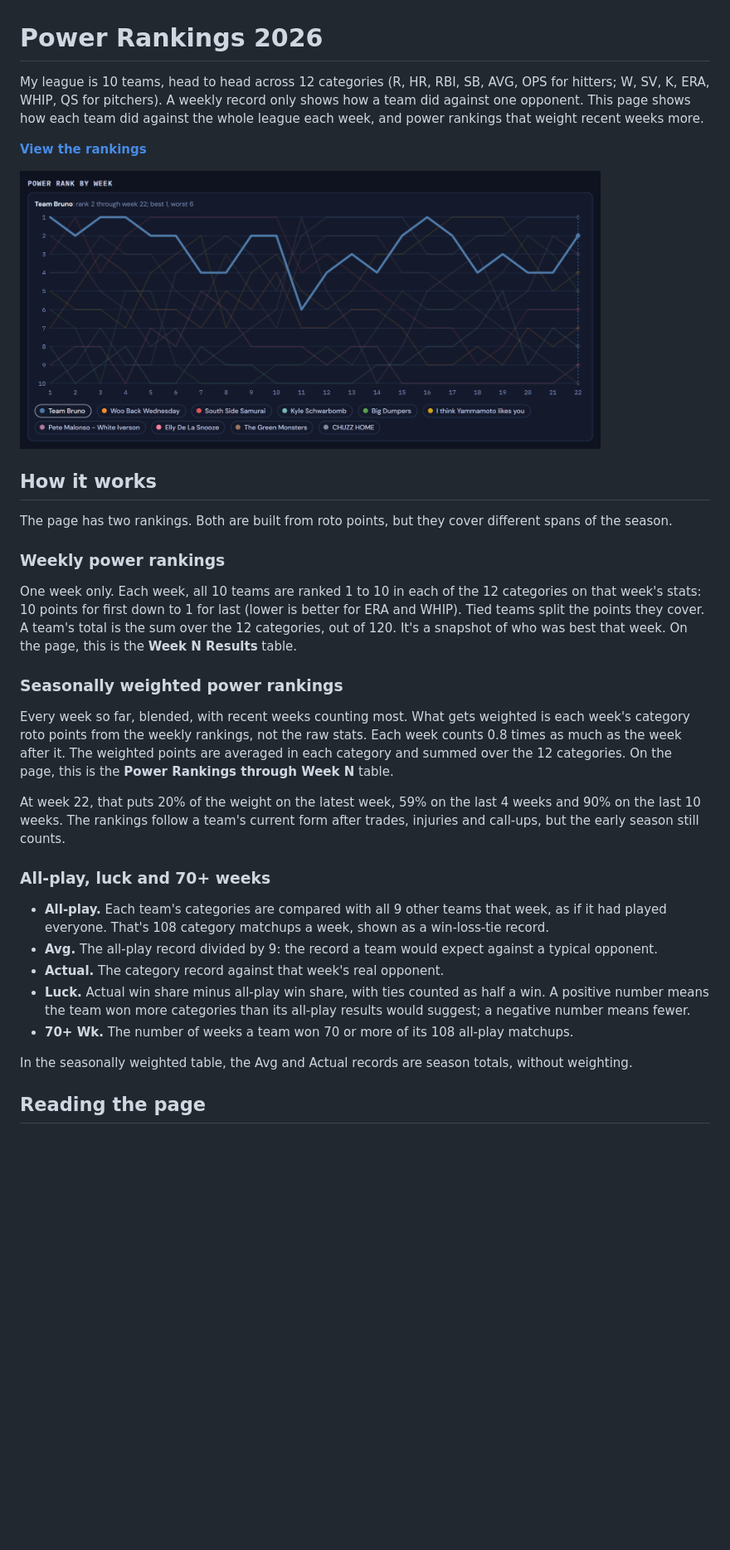
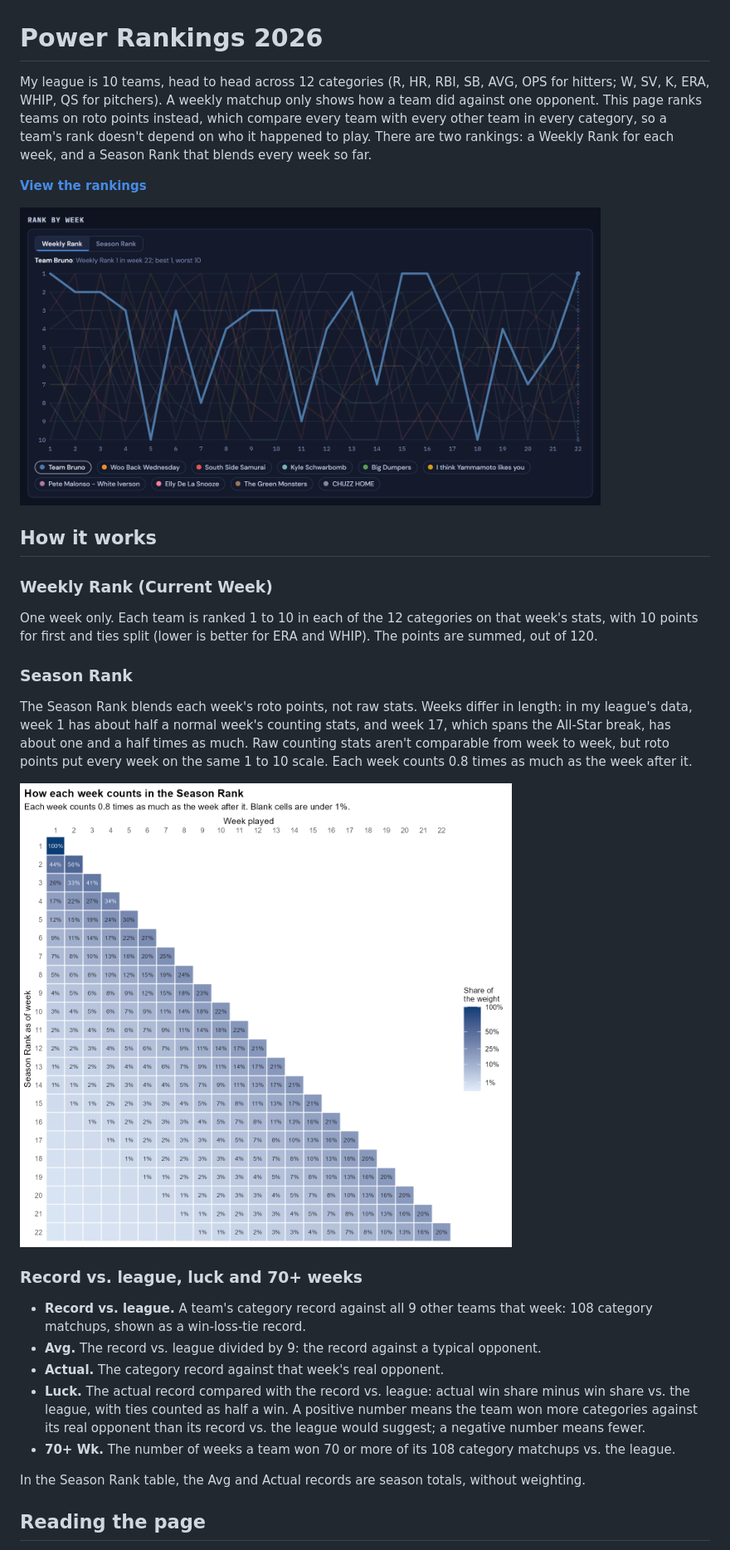
Before and after one commit to Mike-Morreale-14/brunoball, a Markdown page: power-rankings/README.md, the part around the change printed below. Shown: that part at 83% size. Rendered like a GitHub page; pictures changed too: power-rankings/rank-by-week.png, power-rankings/weighting-heatmap.png (added); blank space fills up the shorter version.

```diff
--- a/power-rankings/README.md
+++ b/power-rankings/README.md
@@ -1,6 +1,6 @@
 # Power Rankings 2026
 
-My league is 10 teams, head to head across 12 categories (R, HR, RBI, SB, AVG, OPS for hitters; W, SV, K, ERA, WHIP, QS for pitchers). A weekly record only shows how a team did against one opponent. This page shows how each team did against the whole league each week, and power rankings that weight recent weeks more.
+My league is 10 teams, head to head across 12 categories (R, HR, RBI, SB, AVG, OPS for hitters; W, SV, K, ERA, WHIP, QS for pitchers). A weekly matchup only shows how a team did against one opponent. This page ranks teams on roto points instead, which compare every team with every other team in every category, so a team's rank doesn't depend on who it happened to play. There are two rankings: a Weekly Rank for each week, and a Season Rank that blends every week so far.
 
 **[View the rankings](https://mike-morreale-14.github.io/brunoball/power-rankings/)**
 
@@ -8,27 +8,25 @@ My league is 10 teams, head to head across 12 categories (R, HR, RBI, SB, AVG, O
 
 ## How it works
 
-The page has two rankings. Both are built from roto points, but they cover different spans of the season.
+### Weekly Rank (Current Week)
 
-### Weekly power rankings
+One week only. Each team is ranked 1 to 10 in each of the 12 categories on that week's stats, with 10 points for first and ties split (lower is better for ERA and WHIP). The points are summed, out of 120.
 
-One week only. Each week, all 10 teams are ranked 1 to 10 in each of the 12 categories on that week's stats: 10 points for first down to 1 for last (lower is better for ERA and WHIP). Tied teams split the points they cover. A team's total is the sum over the 12 categories, out of 120. It's a snapshot of who was best that week. On the page, this is the **Week N Results** table.
+### Season Rank
 
-### Seasonally weighted power rankings
+The Season Rank blends each week's roto points, not raw stats. Weeks differ in length: in my league's data, week 1 has about half a normal week's counting stats, and week 17, which spans the All-Star break, has about one and a half times as much. Raw counting stats aren't comparable from week to week, but roto points put every week on the same 1 to 10 scale. Each week counts 0.8 times as much as the week after it.
 
-Every week so far, blended, with recent weeks counting most. What gets weighted is each week's category roto points from the weekly rankings, not the raw stats. Each week counts 0.8 times as much as the week after it. The weighted points are averaged in each category and summed over the 12 categories. On the page, this is the **Power Rankings through Week N** table.
+<img src="weighting-heatmap.png" width="700" alt="Heatmap of each week's share of the weight in the Season Rank, as of each week from 1 to 22">
 
-At week 22, that puts 20% of the weight on the latest week, 59% on the last 4 weeks and 90% on the last 10 weeks. The rankings follow a team's current form after trades, injuries and call-ups, but the early season still counts.
+### Record vs. league, luck and 70+ weeks
 
-### All-play, luck and 70+ weeks
+- **Record vs. league.** A team's category record against all 9 other teams that week: 108 category matchups, shown as a win-loss-tie record.
+- **Avg.** The record vs. league divided by 9: the record against a typical opponent.
+- **Actual.** The category record against that week's real opponent.
+- **Luck.** The actual record compared with the record vs. league: actual win share minus win share vs. the league, with ties counted as half a win. A positive number means the team won more categories against its real opponent than its record vs. the league would suggest; a negative number means fewer.
+- **70+ Wk.** The number of weeks a team won 70 or more of its 108 category matchups vs. the league.
 
-- **All-play.** Each team's categories are compared with all 9 other teams that week, as if it had played everyone. That's 108 category matchups a week, shown as a win-loss-tie record.
-- **Avg.** The all-play record divided by 9: the record a team would expect against a typical opponent.
-- **Actual.** The category record against that week's real opponent.
-- **Luck.** Actual win share minus all-play win share, with ties counted as half a win. A positive number means the team won more categories than its all-play results would suggest; a negative number means fewer.
-- **70+ Wk.** The number of weeks a team won 70 or more of its 108 all-play matchups.
-
-In the seasonally weighted table, the Avg and Actual records are season totals, without weighting.
+In the Season Rank table, the Avg and Actual records are season totals, without weighting.
 
 ## Reading the page
 
```
Also changed, not shown: other parts of power-rankings/README.md (+5 -5 lines), README.md (+6 -4 lines), 4 other files.
